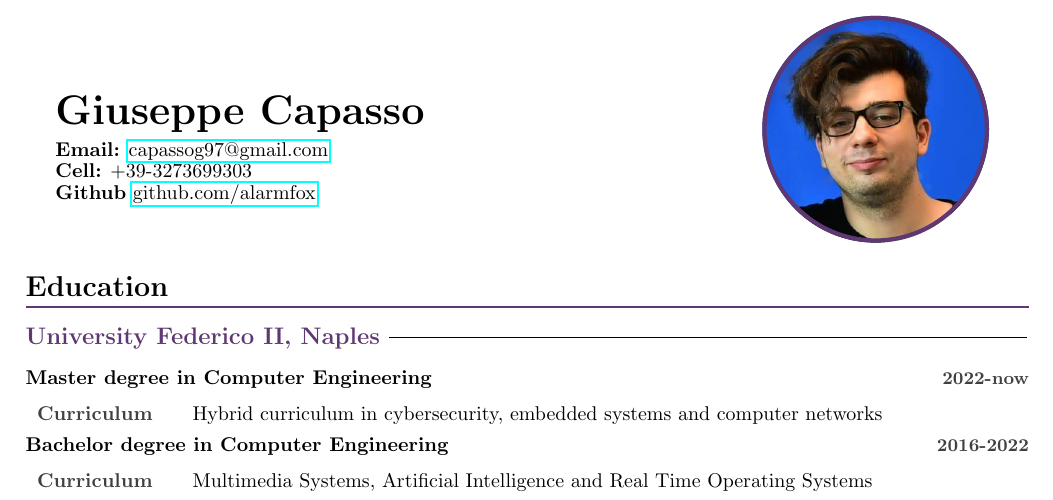
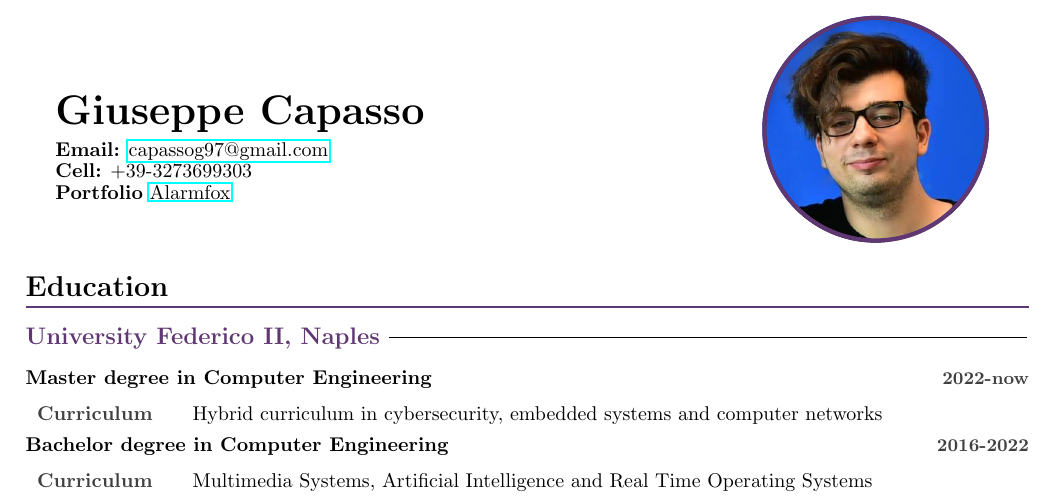
Before and after one commit to alarmfox/curriculum-vitae, a LaTeX document (main.tex): part of page 1 of 2, cut so that both start at the same text. Compiled offline with pdfLaTeX.

Commit message:
Changed portfolio link

```diff
--- a/main.tex
+++ b/main.tex
@@ -54,7 +54,7 @@
 
     \textbf{Email:} \href{mailto:capassog97@gmail.com}{capassog97@gmail.com}\newline
     \textbf{Cell:} +39-3273699303\newline
-    \textbf{Github} \href{https://github.com/alarmfox}{github.com/alarmfox}
+    \textbf{Portfolio} \href{https://github.com/alarmfox}{Alarmfox}
   \end{minipage}
   \hfill
   \begin{minipage}[t]{0.30\textwidth}\vspace{-45pt}
```
Also changed, not shown: .github/workflows/build.yml (+0 -1 lines).
